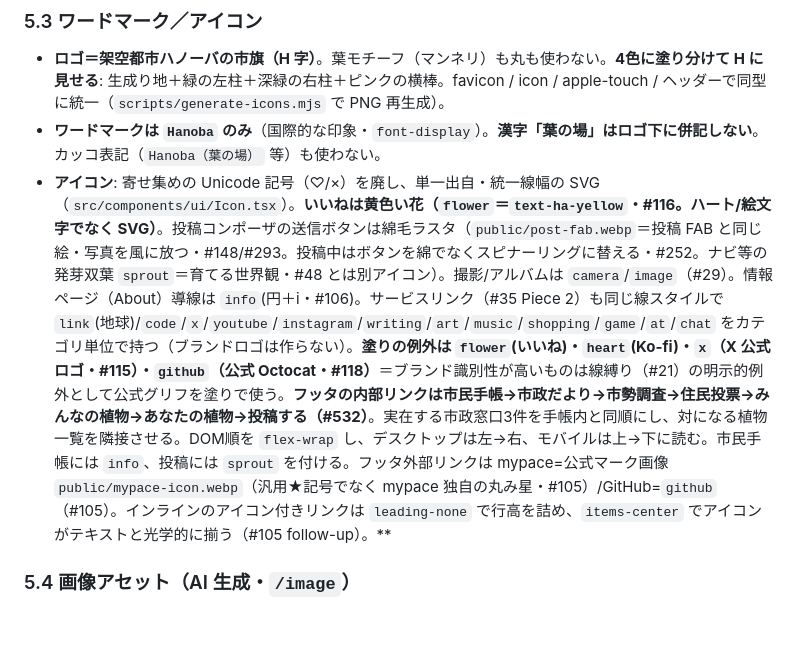
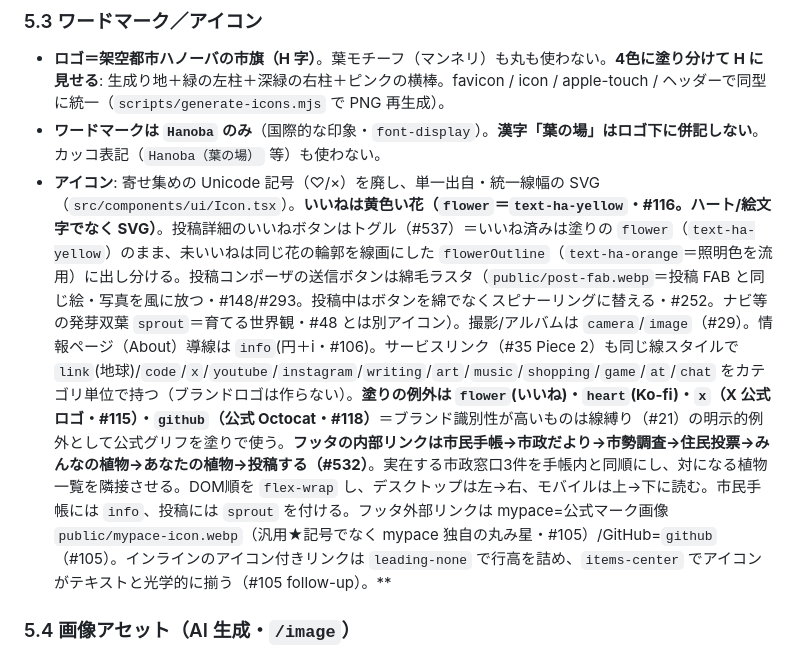
Before and after one commit to kako-jun/hanoba, a Markdown page: DESIGN.md, the part around the change. Drawn GitHub-style; blank space fills up the shorter version.

```diff
--- a/DESIGN.md
+++ b/DESIGN.md
@@ -73,7 +73,7 @@ Hanoba は明るい量販 SNS ではない。**焦げ茶の木目棚に植物が
 
 - **ロゴ＝架空都市ハノーバの市旗（H 字）**。葉モチーフ（マンネリ）も丸も使わない。**4色に塗り分けて H に見せる**: 生成り地＋緑の左柱＋深緑の右柱＋ピンクの横棒。favicon / icon / apple-touch / ヘッダーで同型に統一（`scripts/generate-icons.mjs` で PNG 再生成）。
 - **ワードマークは `Hanoba` のみ**（国際的な印象・`font-display`）。**漢字「葉の場」はロゴ下に併記しない**。カッコ表記（`Hanoba（葉の場）` 等）も使わない。
-- **アイコン**: 寄せ集めの Unicode 記号（♡/×）を廃し、単一出自・統一線幅の SVG（`src/components/ui/Icon.tsx`）。**いいねは黄色い花（`flower`＝`text-ha-yellow`・#116。ハート/絵文字でなく SVG）**。投稿コンポーザの送信ボタンは綿毛ラスタ（`public/post-fab.webp`＝投稿 FAB と同じ絵・写真を風に放つ・#148/#293。投稿中はボタンを綿でなくスピナーリングに替える・#252。ナビ等の発芽双葉 `sprout`＝育てる世界観・#48 とは別アイコン）。撮影/アルバムは `camera`/`image`（#29）。情報ページ（About）導線は `info`(円＋i・#106)。サービスリンク（#35 Piece 2）も同じ線スタイルで `link`(地球)/`code`/`x`/`youtube`/`instagram`/`writing`/`art`/`music`/`shopping`/`game`/`at`/`chat` をカテゴリ単位で持つ（ブランドロゴは作らない）。**塗りの例外は `flower`(いいね)・`heart`(Ko-fi)・`x`（X 公式ロゴ・#115）・`github`（公式 Octocat・#118）**＝ブランド識別性が高いものは線縛り（#21）の明示的例外として公式グリフを塗りで使う。**フッタの内部リンクは市民手帳→市政だより→市勢調査→住民投票→みんなの植物→あなたの植物→投稿する（#532）**。実在する市政窓口3件を手帳内と同順にし、対になる植物一覧を隣接させる。DOM順を `flex-wrap` し、デスクトップは左→右、モバイルは上→下に読む。市民手帳には `info`、投稿には `sprout` を付ける。フッタ外部リンクは mypace=公式マーク画像 `public/mypace-icon.webp`（汎用★記号でなく mypace 独自の丸み星・#105）/GitHub=`github`（#105）。インラインのアイコン付きリンクは `leading-none` で行高を詰め、`items-center` でアイコンがテキストと光学的に揃う（#105 follow-up）。**
+- **アイコン**: 寄せ集めの Unicode 記号（♡/×）を廃し、単一出自・統一線幅の SVG（`src/components/ui/Icon.tsx`）。**いいねは黄色い花（`flower`＝`text-ha-yellow`・#116。ハート/絵文字でなく SVG）**。投稿詳細のいいねボタンはトグル（#537）＝いいね済みは塗りの `flower`（`text-ha-yellow`）のまま、未いいねは同じ花の輪郭を線画にした `flowerOutline`（`text-ha-orange`＝照明色を流用）に出し分ける。投稿コンポーザの送信ボタンは綿毛ラスタ（`public/post-fab.webp`＝投稿 FAB と同じ絵・写真を風に放つ・#148/#293。投稿中はボタンを綿でなくスピナーリングに替える・#252。ナビ等の発芽双葉 `sprout`＝育てる世界観・#48 とは別アイコン）。撮影/アルバムは `camera`/`image`（#29）。情報ページ（About）導線は `info`(円＋i・#106)。サービスリンク（#35 Piece 2）も同じ線スタイルで `link`(地球)/`code`/`x`/`youtube`/`instagram`/`writing`/`art`/`music`/`shopping`/`game`/`at`/`chat` をカテゴリ単位で持つ（ブランドロゴは作らない）。**塗りの例外は `flower`(いいね)・`heart`(Ko-fi)・`x`（X 公式ロゴ・#115）・`github`（公式 Octocat・#118）**＝ブランド識別性が高いものは線縛り（#21）の明示的例外として公式グリフを塗りで使う。**フッタの内部リンクは市民手帳→市政だより→市勢調査→住民投票→みんなの植物→あなたの植物→投稿する（#532）**。実在する市政窓口3件を手帳内と同順にし、対になる植物一覧を隣接させる。DOM順を `flex-wrap` し、デスクトップは左→右、モバイルは上→下に読む。市民手帳には `info`、投稿には `sprout` を付ける。フッタ外部リンクは mypace=公式マーク画像 `public/mypace-icon.webp`（汎用★記号でなく mypace 独自の丸み星・#105）/GitHub=`github`（#105）。インラインのアイコン付きリンクは `leading-none` で行高を詰め、`items-center` でアイコンがテキストと光学的に揃う（#105 follow-up）。**
 
 ### 5.4 画像アセット（AI 生成・`/image`）
 
```
Also changed, not shown: docs/architecture.md (+1 -1 lines), docs/spec.md (+1 -1 lines).
